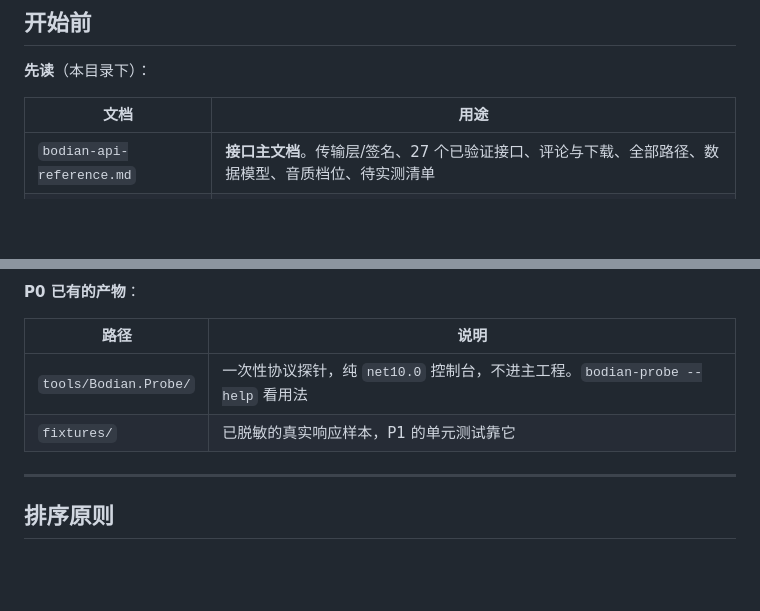
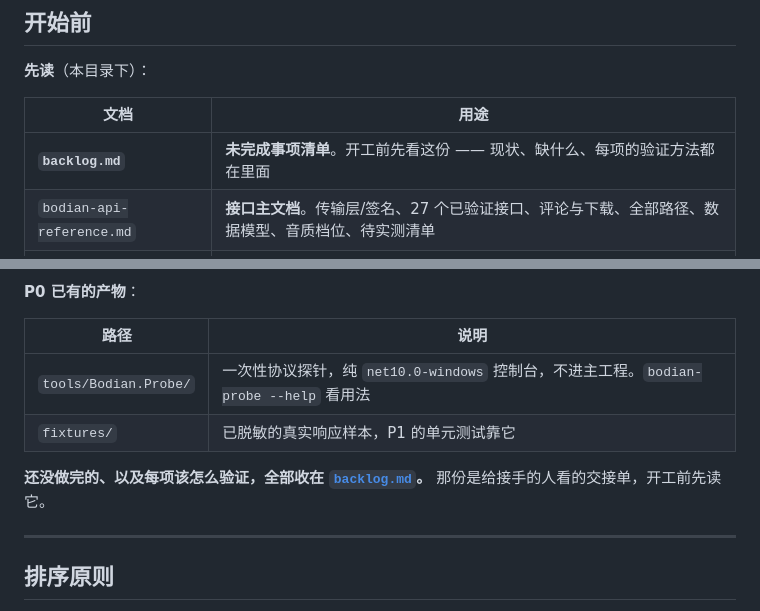
Before and after one commit to ldm0715/bowen_music, a Markdown page: docs/roadmap.md, 2 parts joined by grey strips. GitHub-like rendering; blank space fills up the shorter version.

```diff
--- a/docs/roadmap.md
+++ b/docs/roadmap.md
@@ -6,6 +6,7 @@
 
 | 文档 | 用途 |
 | --- | --- |
+| **`backlog.md`** | **未完成事项清单**。开工前先看这份 —— 现状、缺什么、每项的验证方法都在里面 |
 | `bodian-api-reference.md` | **接口主文档**。传输层/签名、27 个已验证接口、评论与下载、全部路径、数据模型、音质档位、待实测清单 |
 | `bodian-api-inventory.md` | 逆向勘查记录。PC 端与 Android 端两部分、版本差异。查"这个路径从哪来的"时看这份 |
 | `tech-stack.md` | **技术栈选型**。.NET/WinAppSDK 版本、包清单、音频引擎、SMTC 借壳方案、工程结构。开工前必读 |
@@ -36,8 +37,10 @@
 
 | 路径 | 说明 |
 | --- | --- |
-| `tools/Bodian.Probe/` | 一次性协议探针，纯 `net10.0` 控制台，不进主工程。`bodian-probe --help` 看用法 |
+| `tools/Bodian.Probe/` | 一次性协议探针，纯 `net10.0-windows` 控制台，不进主工程。`bodian-probe --help` 看用法 |
 | `fixtures/` | 已脱敏的真实响应样本，P1 的单元测试靠它 |
+
+**还没做完的、以及每项该怎么验证，全部收在 [`backlog.md`](backlog.md)。** 那份是给接手的人看的交接单，开工前先读它。
 
 ---
 
```
Also changed, not shown: docs/backlog.md (added, +132 -0 lines).
